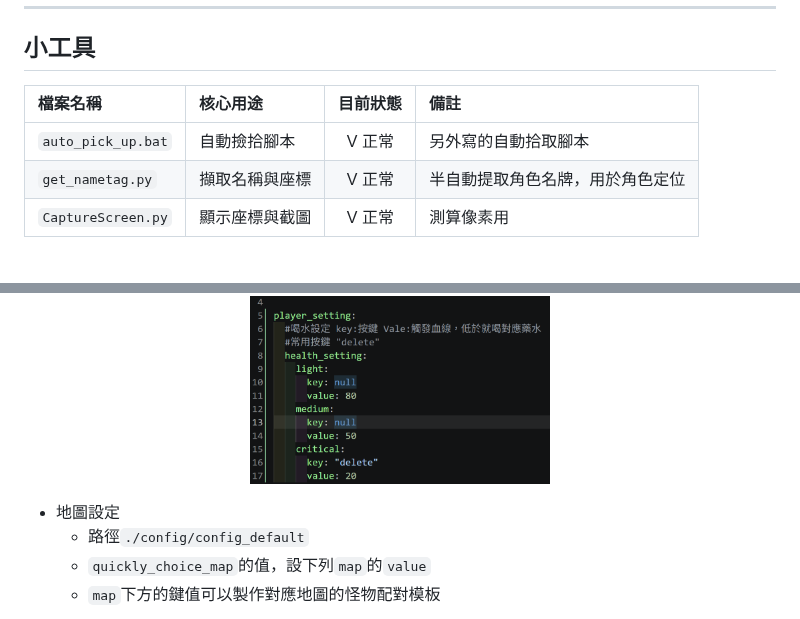
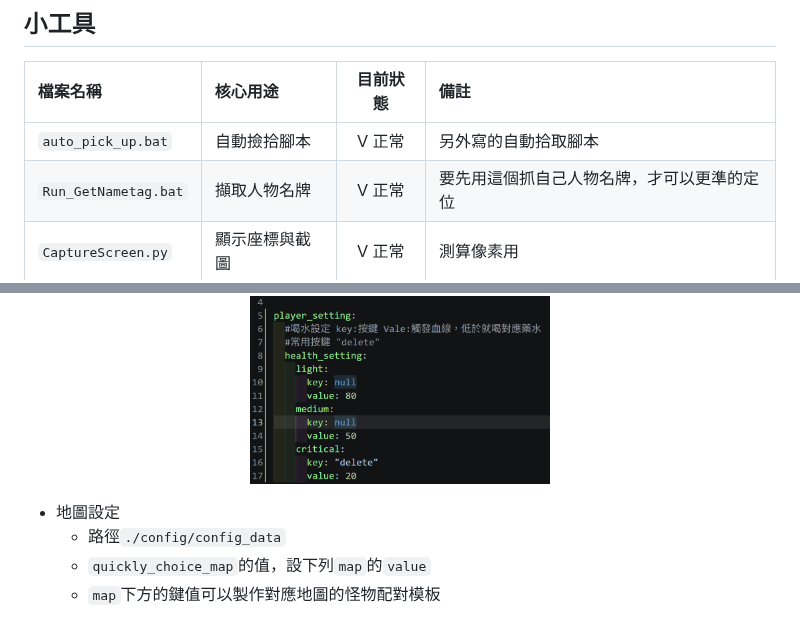
Before and after one commit to alen20000/maplestory-opencv-automation, a Markdown page: README.md, 2 parts joined by grey strips. Rendered like a GitHub page.

```diff
--- a/README.md
+++ b/README.md
@@ -4,7 +4,7 @@
 | 檔案名稱 | 核心用途 | 目前狀態 | 備註 |
 | :--- | :--- | :---: | :--- |
 | `auto_pick_up.bat` | 自動撿拾腳本 | V 正常 | 另外寫的自動拾取腳本 |
-| `get_nametag.py` | 擷取名稱與座標 | V 正常 | 半自動提取角色名牌，用於角色定位 |
+| `Run_GetNametag.bat` | 擷取人物名牌 | V 正常 | 要先用這個抓自己人物名牌，才可以更準的定位 |
 | `CaptureScreen.py` | 顯示座標與截圖 | V 正常 | 測算像素用 |
 
 
@@ -71,7 +71,7 @@
 </p>
 
 * 地圖設定
-  * 路徑`./config/config_default`
+  * 路徑`./config/config_data`
   * `quickly_choice_map`的值，設下列`map`的`value`
   * `map`下方的鍵值可以製作對應地圖的怪物配對模板
 
```
Also changed, not shown: other parts of README.md (+1 -1 lines), img/nametag/MyRoleNameTag.png, 2 other files.
